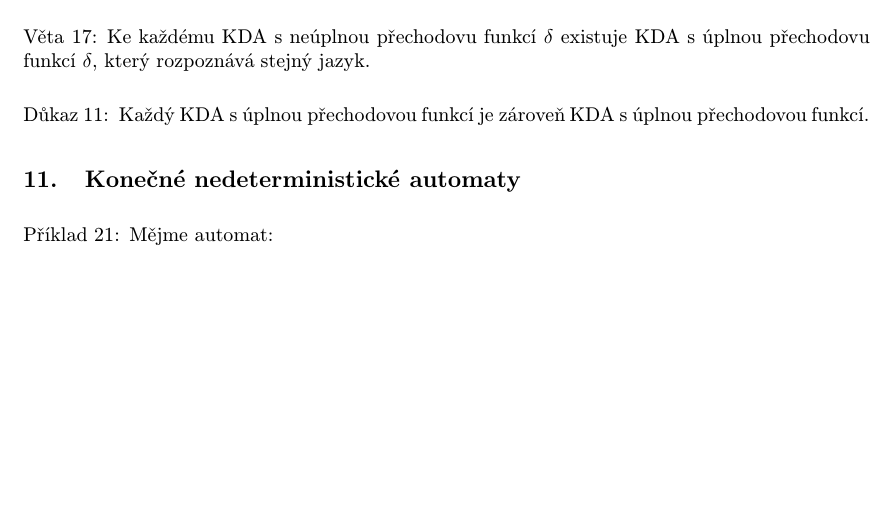
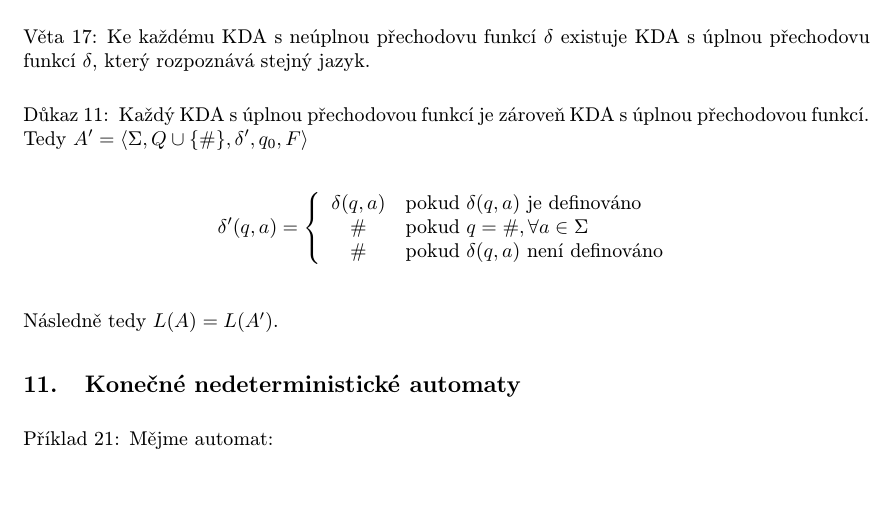
Before and after one commit to martinrotter/fjaa-prednasky, a LaTeX document (fjaa-prednasky.tex): part of page 25 of 65, cut so that both start at the same text, the shorter picture padded with empty space. The pictures show the PDF file fjaa-prednasky.pdf that the author committed with the source.

Commit message:
Drobne opravy, hotova 4. prednaska.

```diff
--- a/fjaa-prednasky.tex
+++ b/fjaa-prednasky.tex
@@ -1187,7 +1188,19 @@ Ke každému KDA s neúplnou přechodovu funkcí $\delta$ existuje KDA s úplnou
 \end{veta}
 
 \begin{dukaz}
-Každý KDA s úplnou přechodovou funkcí je zároveň KDA s úplnou přechodovou funkcí.
+Každý KDA s úplnou přechodovou funkcí je zároveň KDA s úplnou přechodovou funkcí. Tedy
+$A' = \langle \Sigma, Q \cup \lbrace \# \rbrace, \delta', q_0, F \rangle$
+
+\begin{gather*}
+\delta'(q,a) = \left\lbrace
+\begin{array}{c l}
+\delta(q,a) & \text{pokud } \delta(q,a) \text{ je definováno} \\
+\# & \text{pokud } q = \#, \forall a \in \Sigma \\
+\# & \text{pokud } \delta(q,a) \text{ není definováno}
+\end{array}
+\right. \\
+\end{gather*}
+Následně tedy $L(A) = L(A')$.
 \end{dukaz}
 
 %%% případně dodělat...
```
Also changed, not shown: fjaa-prednasky.pdf, fjaa-prednasky.tex (11 more changed lines).
